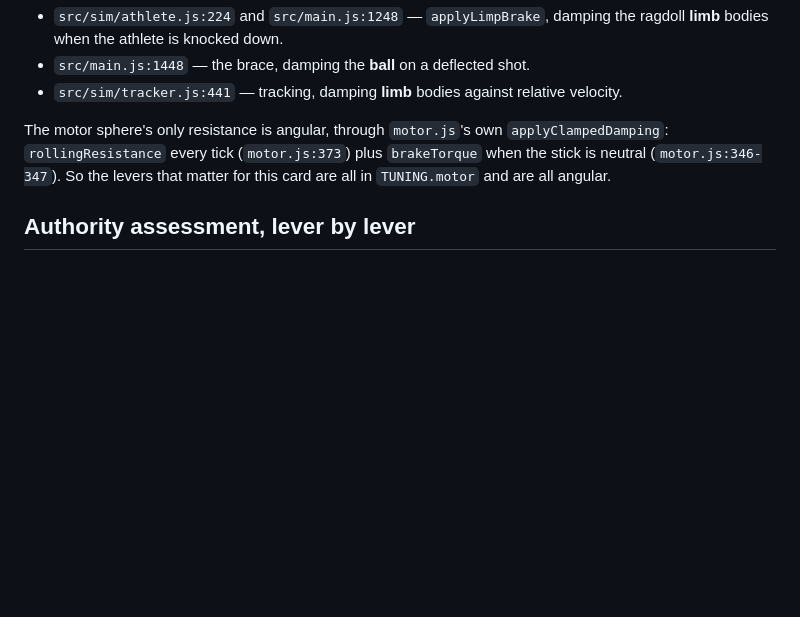
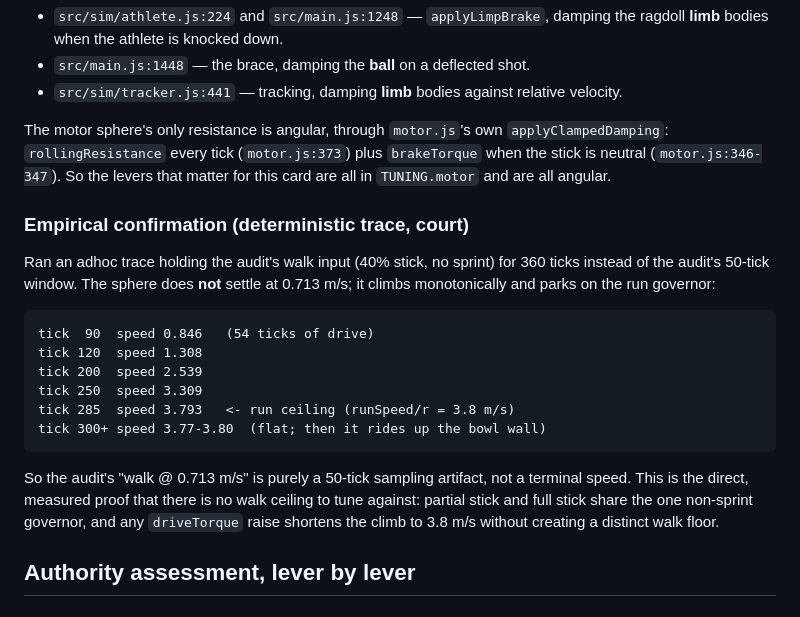
Before and after one commit to valleyballjac/Valleyball-Versus, a Markdown page: docs/motor-authority-review.md, the part around the change. Drawn GitHub-style; blank space fills up the shorter version.

Commit message:
review: add deterministic-trace proof that walk climbs to the run governor (no walk ceiling)

````diff
--- a/docs/motor-authority-review.md
+++ b/docs/motor-authority-review.md
@@ -90,6 +90,27 @@ The motor sphere's only resistance is angular, through `motor.js`'s own
 `brakeTorque` when the stick is neutral (`motor.js:346-347`). So the levers that
 matter for this card are all in `TUNING.motor` and are all angular.
 
+### Empirical confirmation (deterministic trace, court)
+
+Ran an adhoc trace holding the audit's walk input (40% stick, no sprint) for 360
+ticks instead of the audit's 50-tick window. The sphere does **not** settle at
+0.713 m/s; it climbs monotonically and parks on the run governor:
+
+```
+tick  90  speed 0.846   (54 ticks of drive)
+tick 120  speed 1.308
+tick 200  speed 2.539
+tick 250  speed 3.309
+tick 285  speed 3.793   <- run ceiling (runSpeed/r = 3.8 m/s)
+tick 300+ speed 3.77-3.80  (flat; then it rides up the bowl wall)
+```
+
+So the audit's "walk @ 0.713 m/s" is purely a 50-tick sampling artifact, not a
+terminal speed. This is the direct, measured proof that there is no walk ceiling
+to tune against: partial stick and full stick share the one non-sprint governor,
+and any `driveTorque` raise shortens the climb to 3.8 m/s without creating a
+distinct walk floor.
+
 ## Authority assessment, lever by lever
 
 ### Braking distance (halve it) — in range
````
